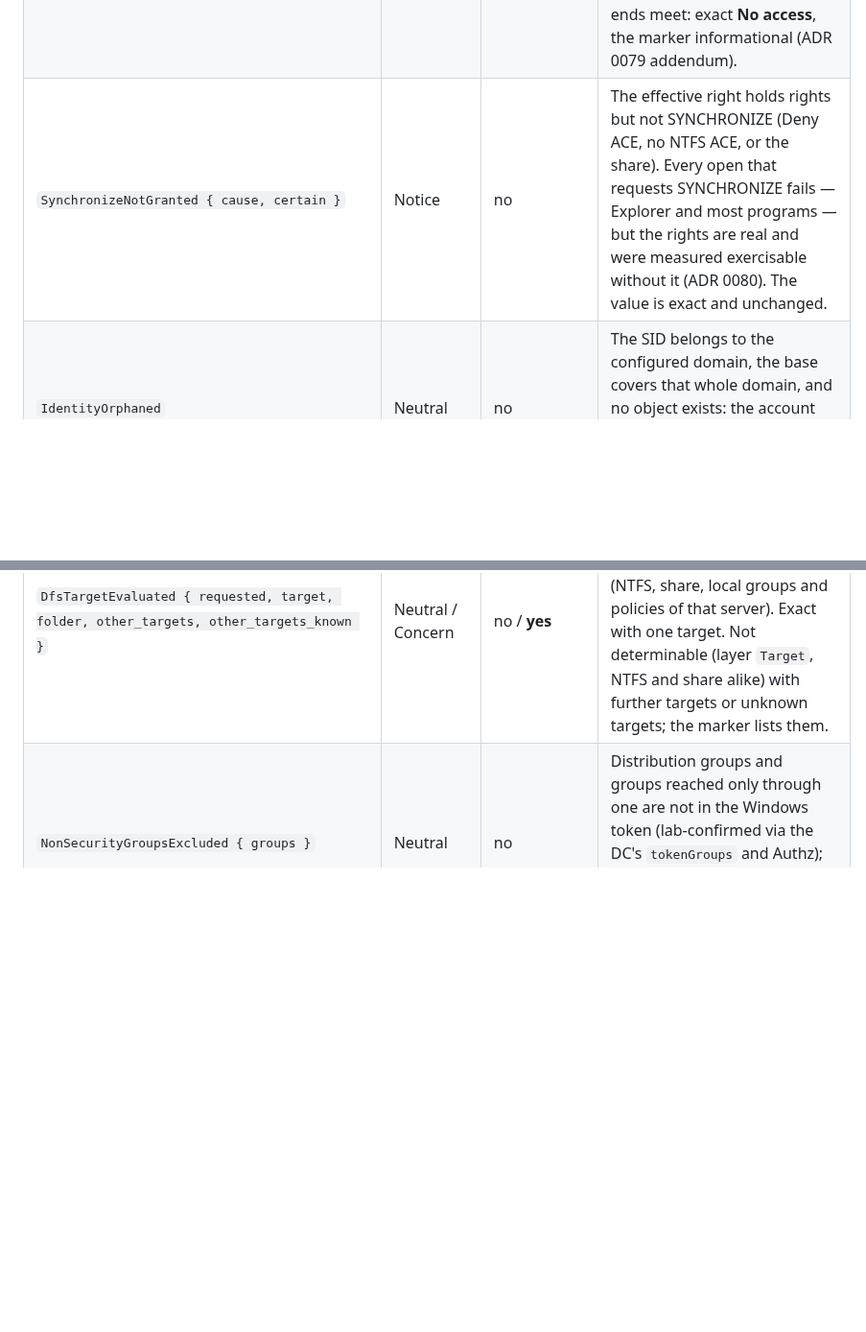
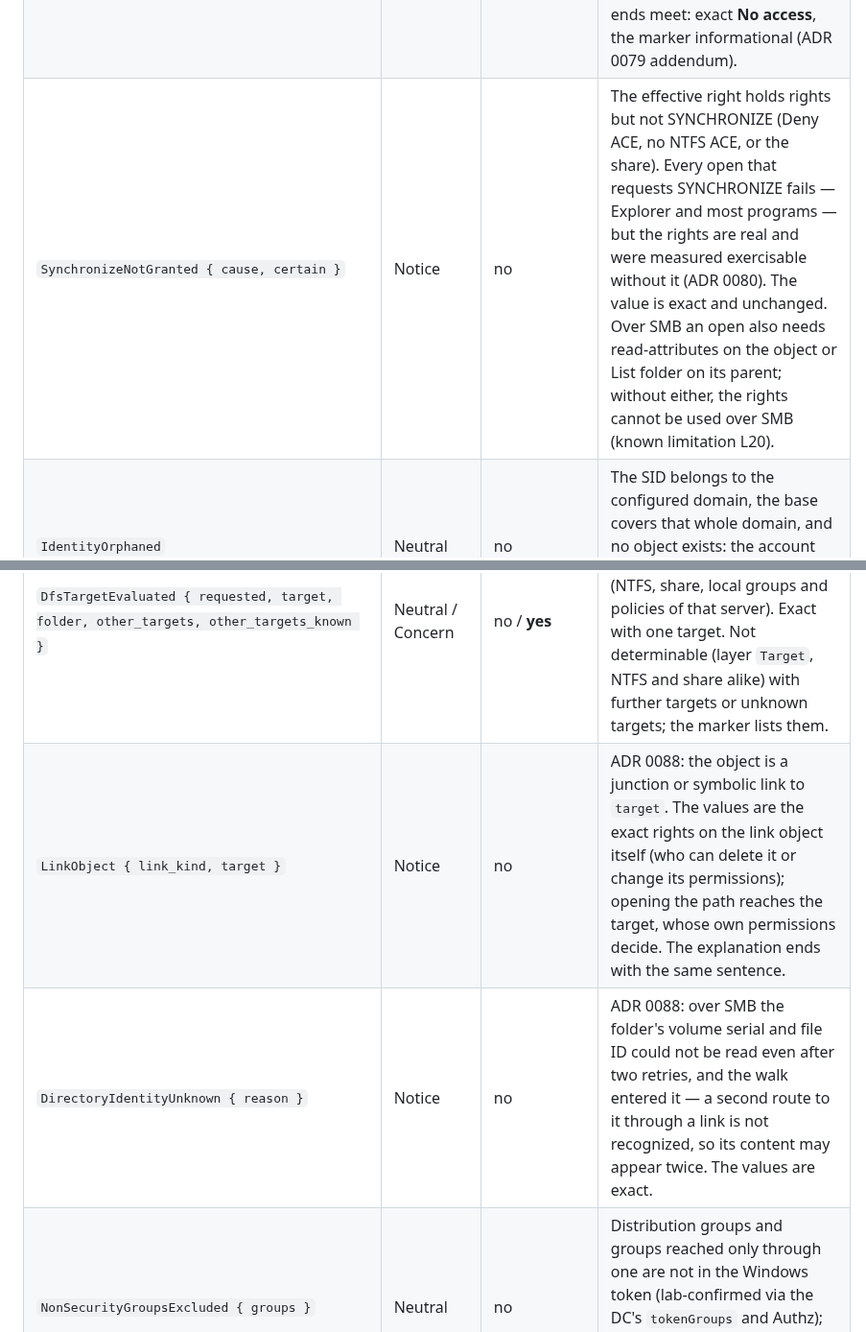
Before and after one commit to Birgerson/stars-ad-permission-analyzer, a Markdown page: docs/features-and-limitations.md, 2 parts joined by grey strips. Shown at 96% size. Rendered like a GitHub page; blank space fills up the shorter version.

Commit message:
docs: marker table lists LinkObject and DirectoryIdentityUnknown, SYNCHRONIZE row names L20
Co-Authored-By: Claude Opus 5.5 <noreply@anthropic.com>

```diff
--- a/docs/features-and-limitations.md
+++ b/docs/features-and-limitations.md
@@ -267,13 +267,15 @@ out; the report font is Arial.
 | `SelectiveAuthenticationAllowed { server, via }` | Neutral | no | The trust uses Selective Authentication; "Allowed to authenticate" on the target's computer object is granted to `via` (ADR 0079). Exact. |
 | `SelectiveAuthenticationDenied { server }` | Notice | no | Selective Authentication refuses the logon (error 1935): effective **No access**; NTFS and share keep what the permissions grant. Exact. |
 | `SelectiveAuthenticationUnknown { server, reason, affects_result }` | Concern / Neutral | **yes** / no | Whether the logon is allowed is not determinable (`reason`): the effective right lies between No access and what the permissions grant. When the permissions grant nothing and nothing else is uncertain (`affects_result` false), both ends meet: exact **No access**, the marker informational (ADR 0079 addendum). |
-| `SynchronizeNotGranted { cause, certain }` | Notice | no | The effective right holds rights but not SYNCHRONIZE (Deny ACE, no NTFS ACE, or the share). Every open that requests SYNCHRONIZE fails — Explorer and most programs — but the rights are real and were measured exercisable without it (ADR 0080). The value is exact and unchanged. |
+| `SynchronizeNotGranted { cause, certain }` | Notice | no | The effective right holds rights but not SYNCHRONIZE (Deny ACE, no NTFS ACE, or the share). Every open that requests SYNCHRONIZE fails — Explorer and most programs — but the rights are real and were measured exercisable without it (ADR 0080). The value is exact and unchanged. Over SMB an open also needs read-attributes on the object or List folder on its parent; without either, the rights cannot be used over SMB (known limitation L20). |
 | `IdentityOrphaned` | Neutral | no | The SID belongs to the configured domain, the base covers that whole domain, and no object exists: the account no longer exists. Nobody can log on with it; an ACE naming it is a dead entry (ADR 0064). |
 | `GroupResolutionIncomplete { reason }` | Concern | **yes** | A successful group resolution may still lack groups — a primary group that could not be read, a group without a readable SID, memberships in groups outside the resolved set (e.g. outside a base that is only an OU), an unresolvable local group. `reason` names them (ADR 0066). |
 | `GuestOrAnonymousToken { sids }` | Notice | no (an anonymous bound is) | The account is the built-in Guest (RID 501) or ANONYMOUS LOGON. Lab-measured (ADR 0072): Authenticated Users is never in such a token — its ACEs do not apply; Everyone is in an anonymous token only with `EveryoneIncludesAnonymous` = 1. Stars reads that policy on the target (L17): read, Everyone is decided; only where it cannot be read do its ACEs bound an anonymous result. |
 | `UacFilteredGroups { groups }` | Notice | no (its bounds are) | Token groups User Account Control may filter (deny-only): on a local path for every account while the session is not elevated (ADR 0071), and for a local account over the network unless the server's `LocalAccountTokenFilterPolicy` = 1 (built-in Administrator: only with `FilterAdministratorToken` = 1) — lab-confirmed (ADR 0070). |
 | `RemoteUacPolicy { filtered, reason }` | Neutral | no | Remote UAC for a local account over SMB was decided from the target's `LocalAccountTokenFilterPolicy` / `FilterAdministratorToken` (read read-only via the remote registry, ADR 0076): `filtered` — the UAC groups are deny-only (their Allow ACEs do not apply) or enabled. Makes the result exact instead of a range. |
 | `DfsTargetEvaluated { requested, target, folder, other_targets, other_targets_known }` | Neutral / Concern | no / **yes** | ADR 0085: a DFS path evaluated on the folder target this machine is referred to (NTFS, share, local groups and policies of that server). Exact with one target. Not determinable (layer `Target`, NTFS and share alike) with further targets or unknown targets; the marker lists them. |
+| `LinkObject { link_kind, target }` | Notice | no | ADR 0088: the object is a junction or symbolic link to `target`. The values are the exact rights on the link object itself (who can delete it or change its permissions); opening the path reaches the target, whose own permissions decide. The explanation ends with the same sentence. |
+| `DirectoryIdentityUnknown { reason }` | Notice | no | ADR 0088: over SMB the folder's volume serial and file ID could not be read even after two retries, and the walk entered it — a second route to it through a link is not recognized, so its content may appear twice. The values are exact. |
 | `NonSecurityGroupsExcluded { groups }` | Neutral | no | Distribution groups and groups reached only through one are not in the Windows token (lab-confirmed via the DC's `tokenGroups` and Authz); they were left out of the evaluated token and are named here (ADR 0067). |
 | `LogonDependentTrustees { sids, min_mask, max_mask }` | Notice | **yes** | Applicable ACEs for well-known SIDs whose presence depends on how the user logs on (This Organization, authentication assertion / package, console or remote-interactive logon, local account) decide bits of this result; the NTFS right lies between the two bounds. If the bounds were equal the ACEs could not matter and no marker is attached (ADR 0065). |
 | `MembersViaPrimaryGroupIncluded { count }` | Neutral | no | *(members view)* `count` members were found via their `primaryGroupID` and included — they do not appear in the `member` attribute, so this makes the completeness of the count transparent. |
```
